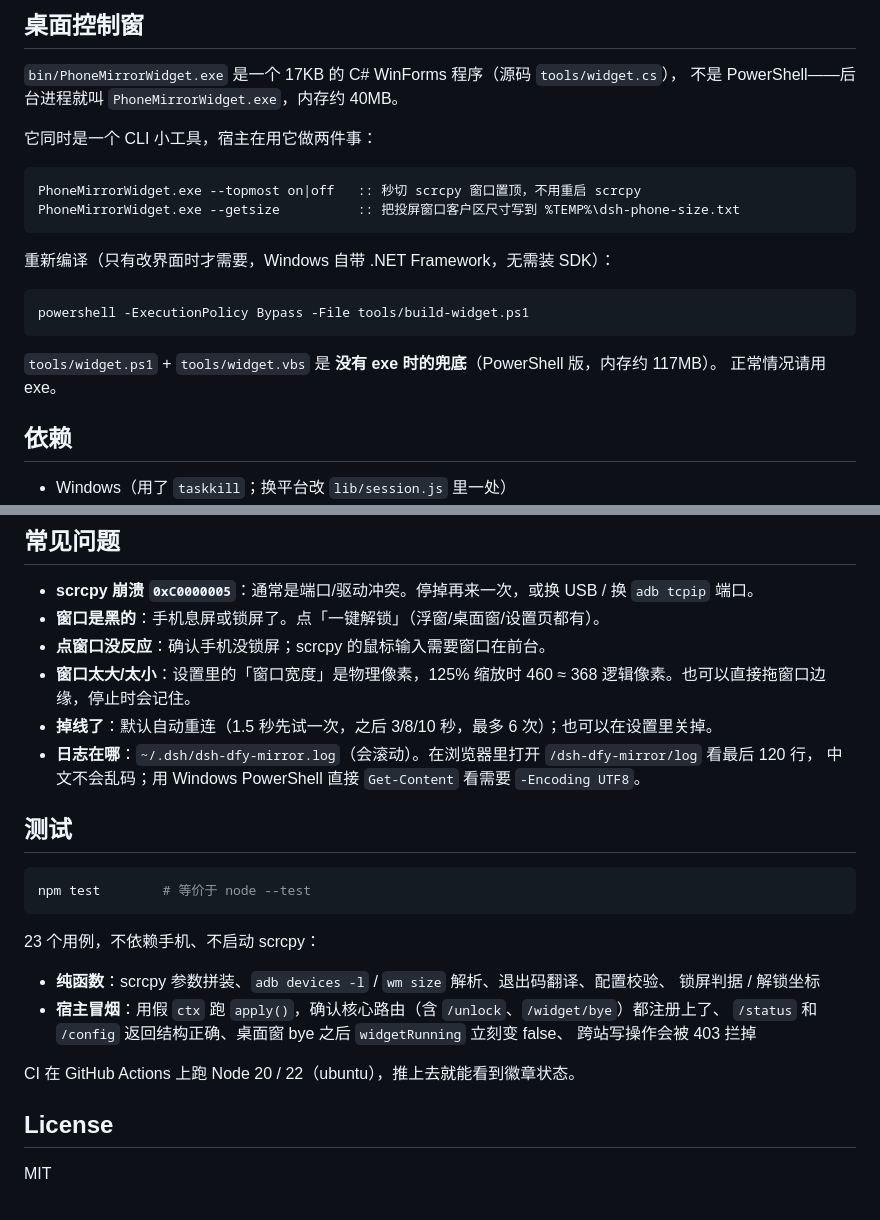
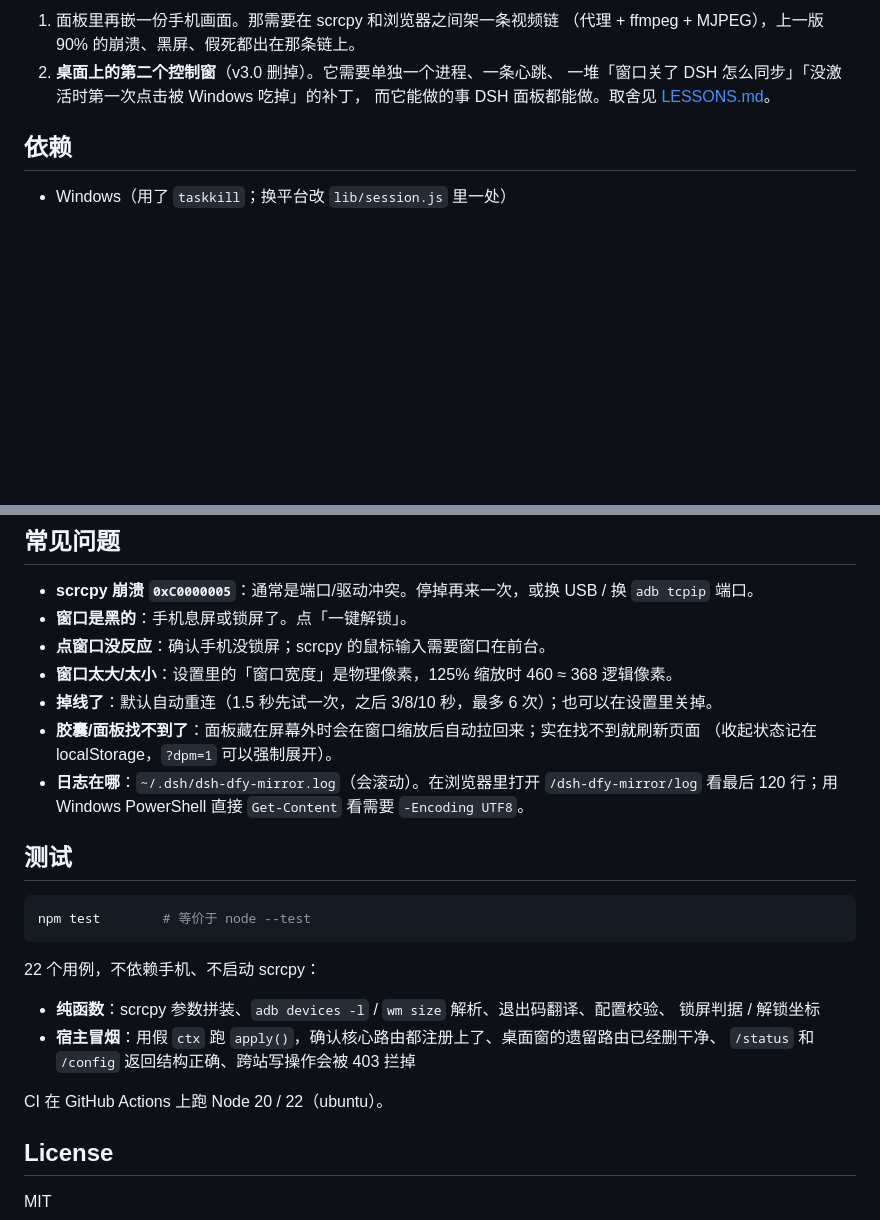
Before and after one commit to xiaozqi/dsh-dqy-mirror, a Markdown page: README.md, 2 parts joined by grey strips. GitHub-like rendering; blank space fills up the shorter version.

````diff
--- a/README.md
+++ b/README.md
@@ -41,24 +28,9 @@
 
-## 桌面控制窗
-
-`bin/PhoneMirrorWidget.exe` 是一个 17KB 的 C# WinForms 程序（源码 `tools/widget.cs`），
-不是 PowerShell——后台进程就叫 `PhoneMirrorWidget.exe`，内存约 40MB。
-
-它同时是一个 CLI 小工具，宿主在用它做两件事：
-
-```bat
-PhoneMirrorWidget.exe --topmost on|off   :: 秒切 scrcpy 窗口置顶，不用重启 scrcpy
-PhoneMirrorWidget.exe --getsize          :: 把投屏窗口客户区尺寸写到 %TEMP%\dsh-phone-size.txt
-```
-
-重新编译（只有改界面时才需要，Windows 自带 .NET Framework，无需装 SDK）：
-
-```powershell
-powershell -ExecutionPolicy Bypass -File tools/build-widget.ps1
-```
-
-`tools/widget.ps1` + `tools/widget.vbs` 是 **没有 exe 时的兜底**（PowerShell 版，内存约 117MB）。
-正常情况请用 exe。
+1. 面板里再嵌一份手机画面。那需要在 scrcpy 和浏览器之间架一条视频链
+   （代理 + ffmpeg + MJPEG），上一版 90% 的崩溃、黑屏、假死都出在那条链上。
+2. **桌面上的第二个控制窗**（v3.0 删掉）。它需要单独一个进程、一条心跳、
+   一堆「窗口关了 DSH 怎么同步」「没激活时第一次点击被 Windows 吃掉」的补丁，
+   而它能做的事 DSH 面板都能做。取舍见 [LESSONS.md](LESSONS.md)。
 
 ## 依赖
 
@@ -144,12 +100,14 @@ DSH 浮窗的请求都带超时（GET 8 秒 / POST 20 秒）：宿主要是重
 ## 常见问题
 
 - **scrcpy 崩溃 `0xC0000005`**：通常是端口/驱动冲突。停掉再来一次，或换 USB / 换 `adb tcpip` 端口。
-- **窗口是黑的**：手机息屏或锁屏了。点「一键解锁」（浮窗/桌面窗/设置页都有）。
+- **窗口是黑的**：手机息屏或锁屏了。点「一键解锁」。
 - **点窗口没反应**：确认手机没锁屏；scrcpy 的鼠标输入需要窗口在前台。
-- **窗口太大/太小**：设置里的「窗口宽度」是物理像素，125% 缩放时 460 ≈ 368 逻辑像素。也可以直接拖窗口边缘，停止时会记住。
+- **窗口太大/太小**：设置里的「窗口宽度」是物理像素，125% 缩放时 460 ≈ 368 逻辑像素。
 - **掉线了**：默认自动重连（1.5 秒先试一次，之后 3/8/10 秒，最多 6 次）；也可以在设置里关掉。
-- **日志在哪**：`~/.dsh/dsh-dfy-mirror.log`（会滚动）。在浏览器里打开 `/dsh-dfy-mirror/log` 看最后 120 行，
-  中文不会乱码；用 Windows PowerShell 直接 `Get-Content` 看需要 `-Encoding UTF8`。
+- **胶囊/面板找不到了**：面板藏在屏幕外时会在窗口缩放后自动拉回来；实在找不到就刷新页面
+  （收起状态记在 localStorage，`?dpm=1` 可以强制展开）。
+- **日志在哪**：`~/.dsh/dsh-dfy-mirror.log`（会滚动）。在浏览器里打开 `/dsh-dfy-mirror/log`
+  看最后 120 行；用 Windows PowerShell 直接 `Get-Content` 看需要 `-Encoding UTF8`。
 
 ## 测试
 
@@ -157,15 +115,14 @@ DSH 浮窗的请求都带超时（GET 8 秒 / POST 20 秒）：宿主要是重
 npm test        # 等价于 node --test
 ```
 
-23 个用例，不依赖手机、不启动 scrcpy：
+22 个用例，不依赖手机、不启动 scrcpy：
 
 - **纯函数**：scrcpy 参数拼装、`adb devices -l` / `wm size` 解析、退出码翻译、配置校验、
   锁屏判据 / 解锁坐标
-- **宿主冒烟**：用假 `ctx` 跑 `apply()`，确认核心路由（含 `/unlock`、`/widget/bye`）都注册上了、
-  `/status` 和 `/config` 返回结构正确、桌面窗 bye 之后 `widgetRunning` 立刻变 false、
-  跨站写操作会被 403 拦掉
+- **宿主冒烟**：用假 `ctx` 跑 `apply()`，确认核心路由都注册上了、桌面窗的遗留路由已经删干净、
+  `/status` 和 `/config` 返回结构正确、跨站写操作会被 403 拦掉
 
-CI 在 GitHub Actions 上跑 Node 20 / 22（ubuntu），推上去就能看到徽章状态。
+CI 在 GitHub Actions 上跑 Node 20 / 22（ubuntu）。
 
 ## License
 
````
Also changed, not shown: other parts of README.md (+11 -40 lines), LESSONS.md (+17 -5 lines), docs/panel.png, docs/settings.png (deleted), docs/widget.png (deleted), 11 other files.
